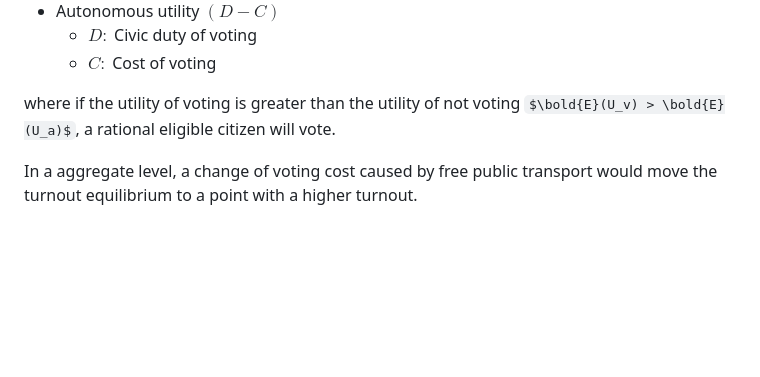
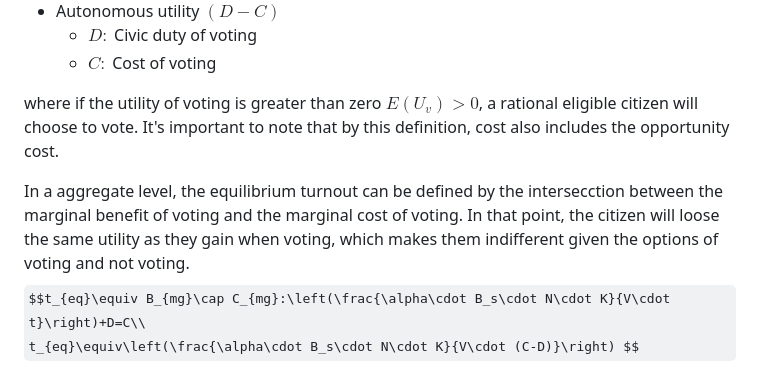
Before and after one commit to gustavo-tm/passe-livre, a Markdown page: README.md, the part around the change printed below. GitHub-like rendering; some formulas as TeX source; blank space fills up the shorter version.

```diff
--- a/README.md
+++ b/README.md
@@ -24,9 +24,11 @@ in which
     - $D:$ Civic duty of voting
     - $C:$ Cost of voting
 
-where if the utility of voting is greater than the utility of not voting $\bold{E}(U_v) > \bold{E}(U_a)$, a rational eligible citizen will vote.
+where if the utility of voting is greater than zero $E(U_v) > 0$, a rational eligible citizen will choose to vote. It's important to note that by this definition, cost also includes the opportunity cost.
 
-In a aggregate level, a change of voting cost caused by free public transport would move the turnout equilibrium to a point with a higher turnout.
+In a aggregate level, the equilibrium turnout can be defined by the intersecction between the marginal benefit of voting and the marginal cost of voting. In that point, the citizen will loose the same utility as they gain when voting, which makes them indifferent given the options of voting and not voting.
+$$t_{eq}\equiv B_{mg}\cap C_{mg}:\left(\frac{\alpha\cdot B_s\cdot N\cdot K}{V\cdot t}\right)+D=C\\
+t_{eq}\equiv\left(\frac{\alpha\cdot B_s\cdot N\cdot K}{V\cdot (C-D)}\right) $$
 
 ![Screenshot](output/mercado_votos_I.png)
 
```
Also changed, not shown: other parts of README.md (+13 -3 lines), output/map_abstencao.png, output/map_tratamento.png, 2 other files.
